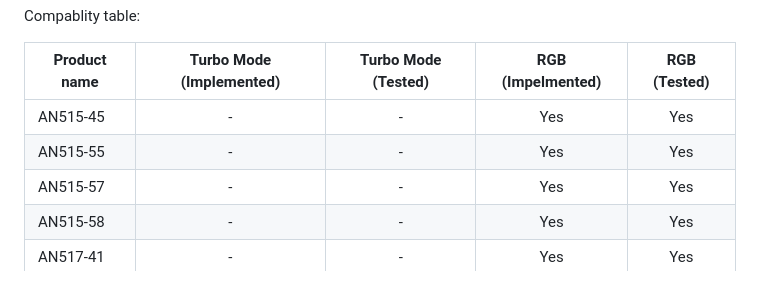
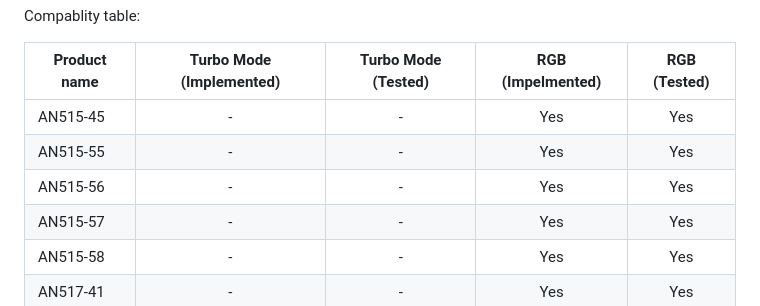
Before and after one commit to JafarAkhondali/acer-predator-turbo-and-rgb-keyboard-linux-module, a Markdown page: README.md, the part around the change. Drawn GitHub-style.

```diff
--- a/README.md
+++ b/README.md
@@ -28,6 +28,7 @@ Compablity table:
 |--------------|:-----------------------------------------------------------------------------------------------------------:|:-----------------------------------------------------------------------------------------------------------:|:-----------------:|:------------:|
 | AN515-45     |                                                      -                                                      |                                                      -                                                      |        Yes        |     Yes      |
 | AN515-55     |                                                      -                                                      |                                                      -                                                      |        Yes        |     Yes      |
+| AN515-56     |                                                      -                                                      |                                                      -                                                      |        Yes        |     Yes      |
 | AN515-57     |                                                      -                                                      |                                                      -                                                      |        Yes        |     Yes      |
 | AN515-58     |                                                      -                                                      |                                                      -                                                      |        Yes        |     Yes      |
 | AN517-41     |                                                      -                                                      |                                                      -                                                      |        Yes        |     Yes      |
```
